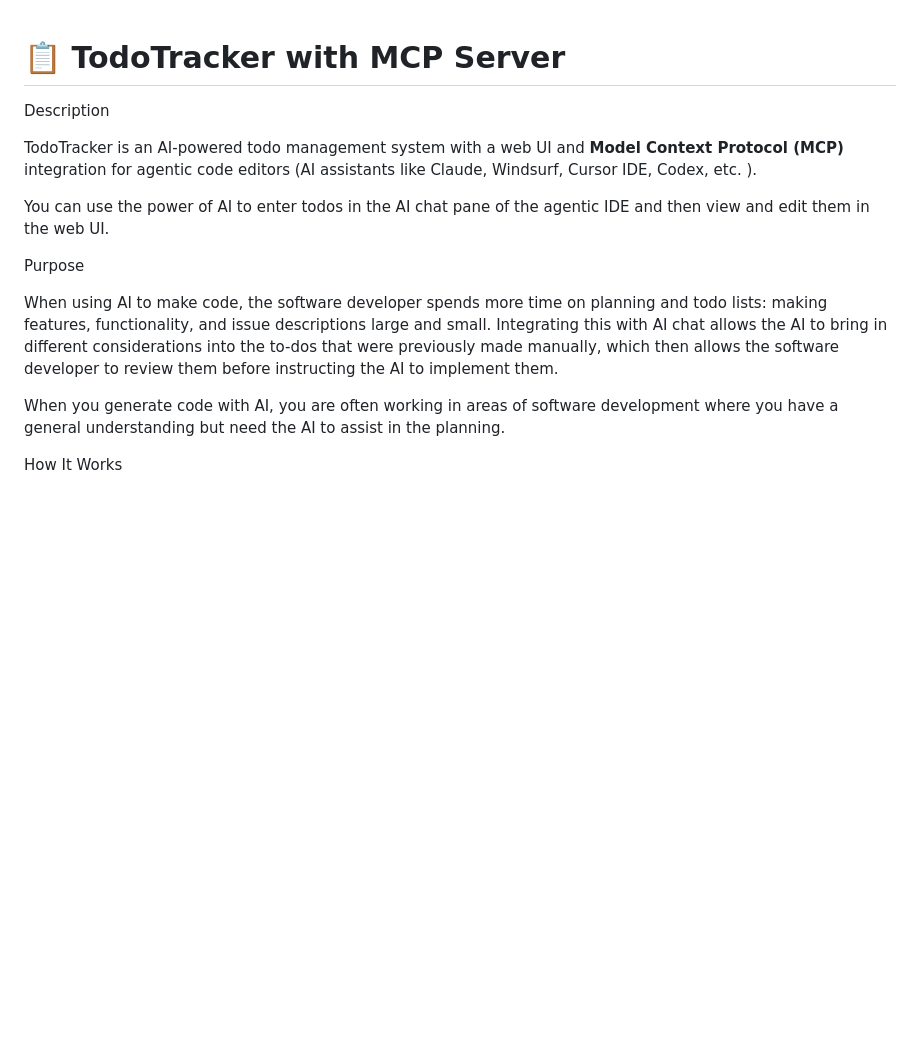
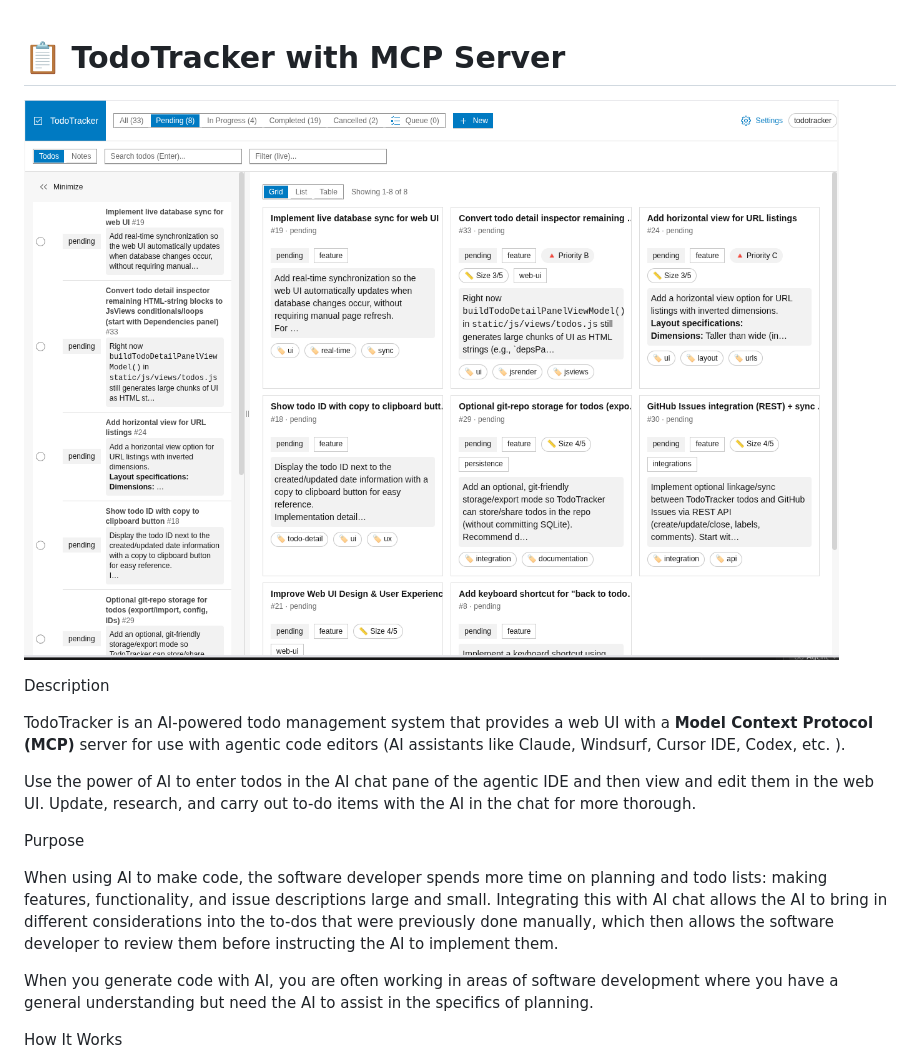
Before and after one commit to noctivagous/todotracker, a Markdown page: README.md, the part around the change printed below. GitHub-like rendering; pictures changed too: docs/assets/screenshot_todotracker_spa.png (added); blank space fills up the shorter version.

Commit message:
screenshot for readme

```diff
--- a/README.md
+++ b/README.md
@@ -1,23 +1,31 @@
 # 📋 TodoTracker with MCP Server
+
+![TodoTracker Web UI](docs/assets/screenshot_todotracker_spa.png)
 
 
 Description
 
-TodoTracker is an AI-powered todo management system with  a web UI
-and **Model Context Protocol (MCP)** integration for agentic code editors (AI assistants like Claude, Windsurf, Cursor IDE, Codex, etc. ).
+TodoTracker is an AI-powered todo management system that provides
+a web UI with a **Model Context Protocol (MCP)** server for
+use with agentic code editors (AI assistants like Claude, Windsurf,
+Cursor IDE, Codex, etc. ).
 
-You can use the power of AI to enter todos in the AI chat pane
+Use the power of AI to enter todos in the AI chat pane
 of the agentic IDE and then view and edit them in the web UI.
+Update, research, and carry out to-do items with the AI in
+the chat for more thorough.
+
 
 
 Purpose
 
 When using AI to make code, the software developer spends more time on planning
-and todo lists: making features, functionality, and issue descriptions large and small.  Integrating this with AI chat allows the AI to bring in different considerations into the to-dos that were previously made manually, which then allows the software developer to review them before instructing the AI to implement them.
+and todo lists: making features, functionality, and issue descriptions large and small.  Integrating this with AI chat allows the AI to bring in different considerations into the to-dos that were previously done
+manually, which then allows the software developer to review them before instructing the AI to implement them.
 
 When you generate code with AI, you are often working in areas of software
 development where you have a general understanding but need the AI to
-assist in the planning.
+assist in the specifics of planning.
 
 
 How It Works
```
Also changed, not shown: other parts of README.md (+1 -0 lines), 11 other files.
